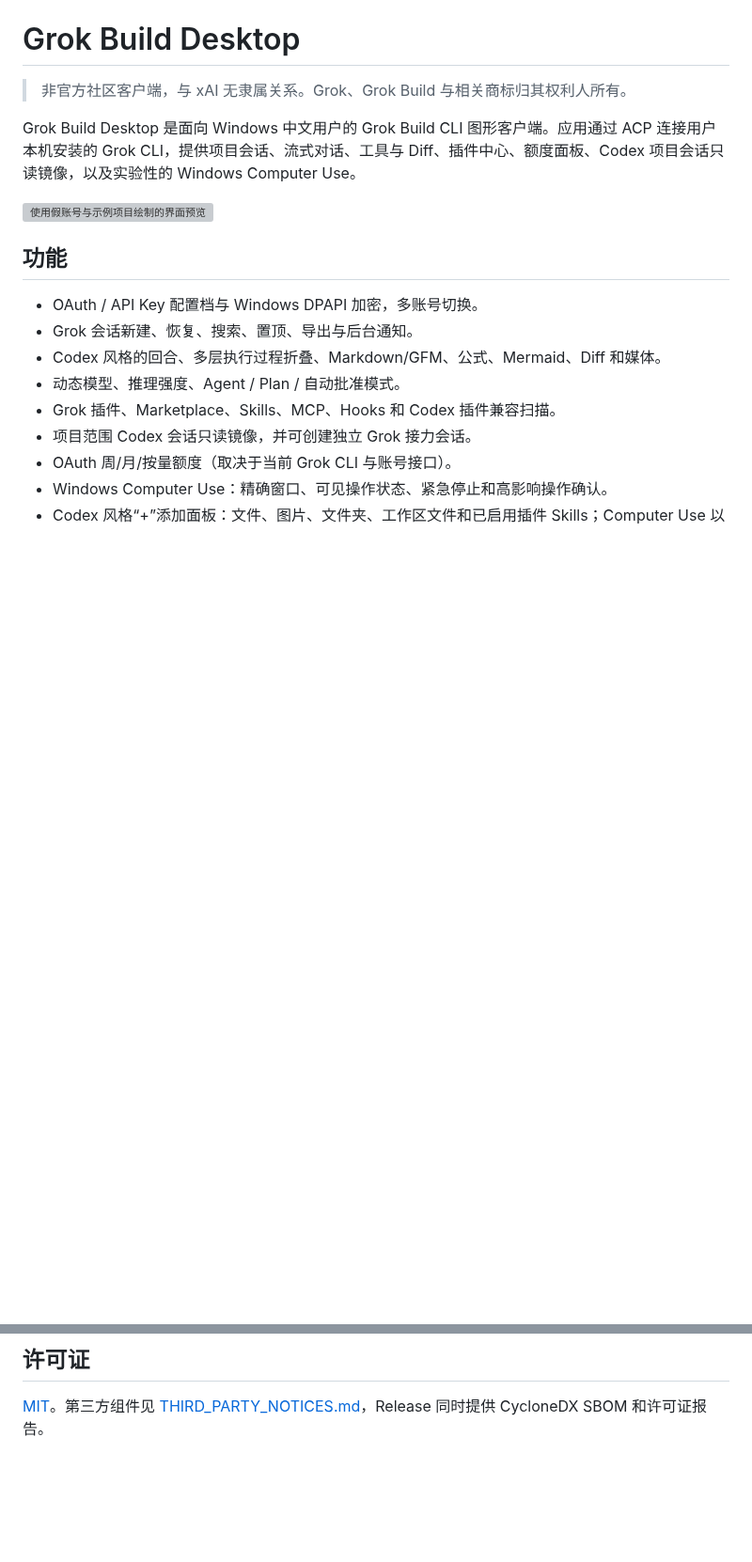
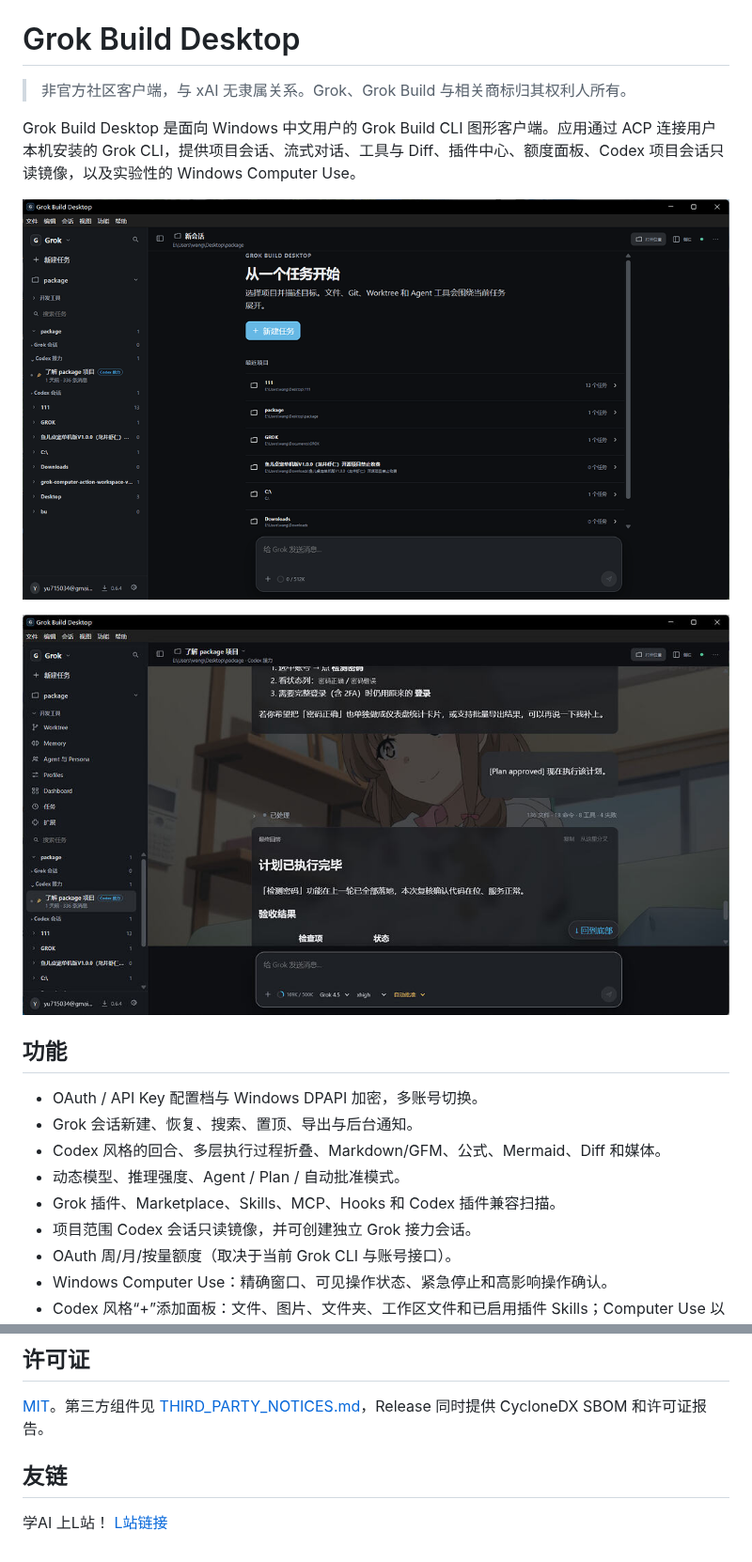
Before and after one commit to wangyingxuan383-ai/grok-build-desktop, a Markdown page: README.md, 2 parts joined by grey strips. Shown at 94% size. Drawn GitHub-style; pictures changed too: docs/assets/app-conversation.png (added), docs/assets/app-dashboard.png (added); blank space fills up the shorter version; grey boxes are pictures that could not be loaded.

Commit message:
docs: update README screenshots and add friend link

```diff
--- a/README.md
+++ b/README.md
@@ -4,7 +4,9 @@
 
 Grok Build Desktop 是面向 Windows 中文用户的 Grok Build CLI 图形客户端。应用通过 ACP 连接用户本机安装的 Grok CLI，提供项目会话、流式对话、工具与 Diff、插件中心、额度面板、Codex 项目会话只读镜像，以及实验性的 Windows Computer Use。
 
-![使用假账号与示例项目绘制的界面预览](docs/assets/app-overview.svg)
+![项目仪表盘：从一个任务开始](docs/assets/app-dashboard.png)
+
+![会话与计划结果展示](docs/assets/app-conversation.png)
 
 ## 功能
 
@@ -119,3 +121,7 @@ npm run check:public # 扫描个人路径、邮箱、代理与凭据模式
 ## 许可证
 
 [MIT](LICENSE)。第三方组件见 [THIRD_PARTY_NOTICES.md](THIRD_PARTY_NOTICES.md)，Release 同时提供 CycloneDX SBOM 和许可证报告。
+
+## 友链
+
+学AI 上L站！ [L站链接](https://linux.do/)
```
